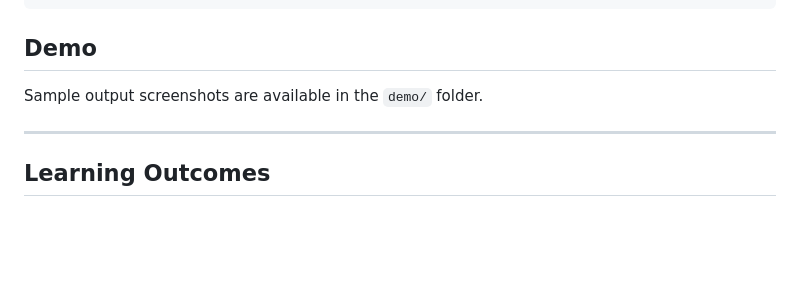
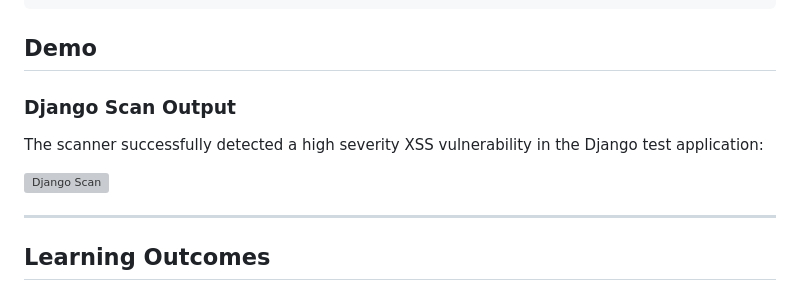
Before and after one commit to snehal-kasliwal05/web-security-scanner, a Markdown page: README.md, the part around the change. Rendered like a GitHub page; blank space fills up the shorter version; grey boxes are pictures that could not be loaded.

Commit message:
Added Django scan demo output

```diff
--- a/README.md
+++ b/README.md
@@ -110,7 +110,11 @@ python main.py
 
 ## Demo
 
-Sample output screenshots are available in the `demo/` folder.
+### Django Scan Output
+
+The scanner successfully detected a high severity XSS vulnerability in the Django test application:
+
+![Django Scan](demo/django_scan_output.png)
 
 ---
 
```
